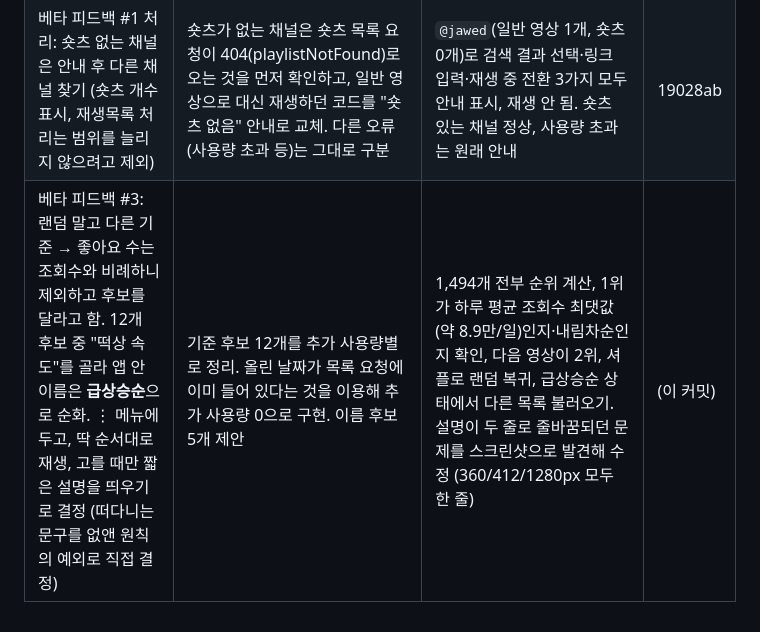
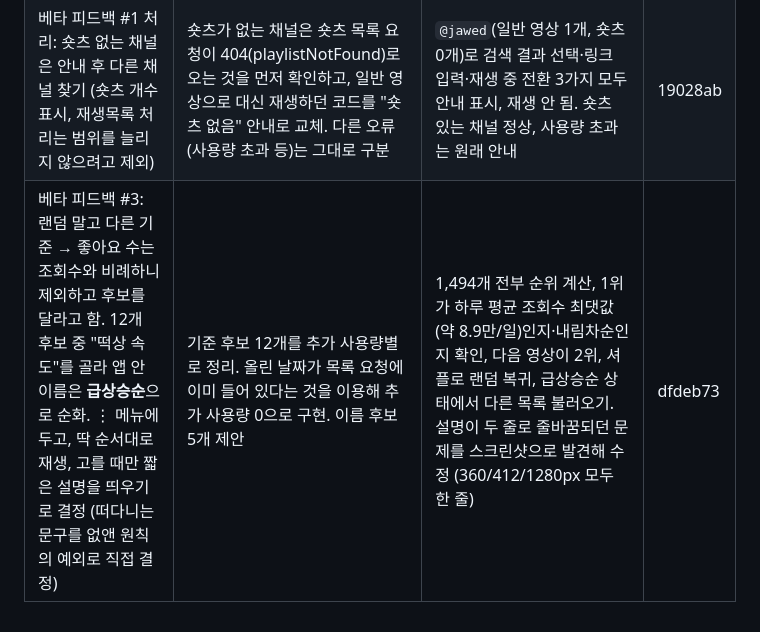
Before and after one commit to cm0474-jpg/youtube-shorts-shuffle, a Markdown page: AGENT_LOG.md, the part around the change. Drawn GitHub-style.

Commit message:
AGENT_LOG: 급상승순 커밋 번호 기록
Co-Authored-By: Claude Opus 5.5 <noreply@anthropic.com>

```diff
--- a/AGENT_LOG.md
+++ b/AGENT_LOG.md
@@ -65,4 +65,4 @@
 |---|---|---|---|
 | 직접 발견한 버그(#14): 진행 바를 조작하면 꺼 둔 자막이 다시 나옴 → 버그부터 고치기로 함 | 자막이 있는 영상으로 자동 테스트를 만들어 재현 → 진행 바뿐 아니라 **모든 시간 이동**에서 생기는 문제임을 확인. 시간 이동 직후/0.5초 뒤/1.5초 뒤에 끄는 실험으로 "버퍼링 후 다시 재생될 때 적용해야 한다"는 것을 찾아 수정 | 수정 전: 시간 이동 3번 모두 자막 나옴 → 수정 후: 0번. 자막을 켜 둔 경우 한국어 유지, 스와이프·진행 바·댓글 정상 | 8224ade |
 | 베타 피드백 #1 처리: 숏츠 없는 채널은 안내 후 다른 채널 찾기 (숏츠 개수 표시, 재생목록 처리는 범위를 늘리지 않으려고 제외) | 숏츠가 없는 채널은 숏츠 목록 요청이 404(playlistNotFound)로 오는 것을 먼저 확인하고, 일반 영상으로 대신 재생하던 코드를 "숏츠 없음" 안내로 교체. 다른 오류(사용량 초과 등)는 그대로 구분 | `@jawed`(일반 영상 1개, 숏츠 0개)로 검색 결과 선택·링크 입력·재생 중 전환 3가지 모두 안내 표시, 재생 안 됨. 숏츠 있는 채널 정상, 사용량 초과는 원래 안내 | 19028ab |
-| 베타 피드백 #3: 랜덤 말고 다른 기준 → 좋아요 수는 조회수와 비례하니 제외하고 후보를 달라고 함. 12개 후보 중 "떡상 속도"를 골라 앱 안 이름은 **급상승순**으로 순화. ⋮ 메뉴에 두고, 딱 순서대로 재생, 고를 때만 짧은 설명을 띄우기로 결정 (떠다니는 문구를 없앤 원칙의 예외로 직접 결정) | 기준 후보 12개를 추가 사용량별로 정리. 올린 날짜가 목록 요청에 이미 들어 있다는 것을 이용해 추가 사용량 0으로 구현. 이름 후보 5개 제안 | 1,494개 전부 순위 계산, 1위가 하루 평균 조회수 최댓값(약 8.9만/일)인지·내림차순인지 확인, 다음 영상이 2위, 셔플로 랜덤 복귀, 급상승순 상태에서 다른 목록 불러오기. 설명이 두 줄로 줄바꿈되던 문제를 스크린샷으로 발견해 수정 (360/412/1280px 모두 한 줄) | (이 커밋) |
+| 베타 피드백 #3: 랜덤 말고 다른 기준 → 좋아요 수는 조회수와 비례하니 제외하고 후보를 달라고 함. 12개 후보 중 "떡상 속도"를 골라 앱 안 이름은 **급상승순**으로 순화. ⋮ 메뉴에 두고, 딱 순서대로 재생, 고를 때만 짧은 설명을 띄우기로 결정 (떠다니는 문구를 없앤 원칙의 예외로 직접 결정) | 기준 후보 12개를 추가 사용량별로 정리. 올린 날짜가 목록 요청에 이미 들어 있다는 것을 이용해 추가 사용량 0으로 구현. 이름 후보 5개 제안 | 1,494개 전부 순위 계산, 1위가 하루 평균 조회수 최댓값(약 8.9만/일)인지·내림차순인지 확인, 다음 영상이 2위, 셔플로 랜덤 복귀, 급상승순 상태에서 다른 목록 불러오기. 설명이 두 줄로 줄바꿈되던 문제를 스크린샷으로 발견해 수정 (360/412/1280px 모두 한 줄) | dfdeb73 |
```
